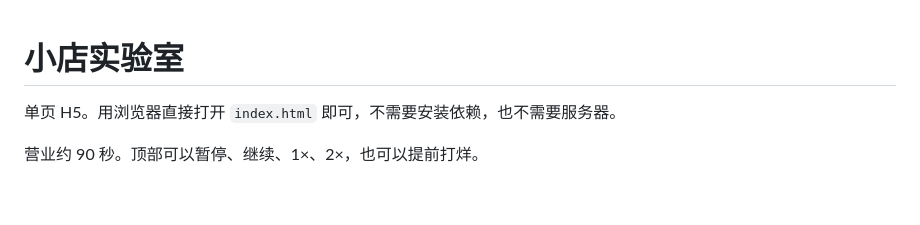
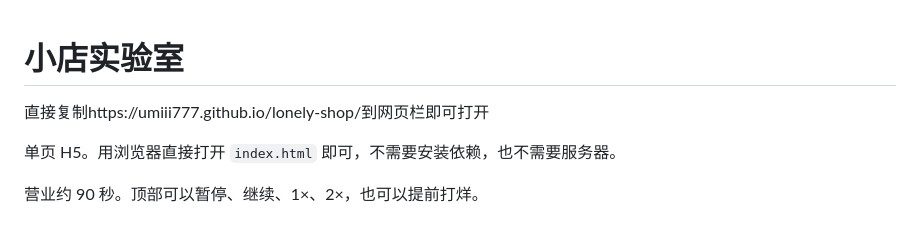
Before and after one commit to Umiii777/lonely-shop, a Markdown page: README.md, the part around the change. GitHub-like rendering; blank space fills up the shorter version.

Commit message:
Update README with access instructions
Added instructions for accessing the site directly.

```diff
--- a/README.md
+++ b/README.md
@@ -1,4 +1,6 @@
 # 小店实验室
+
+直接复制https://umiii777.github.io/lonely-shop/到网页栏即可打开
 
 单页 H5。用浏览器直接打开 `index.html` 即可，不需要安装依赖，也不需要服务器。
 
```
